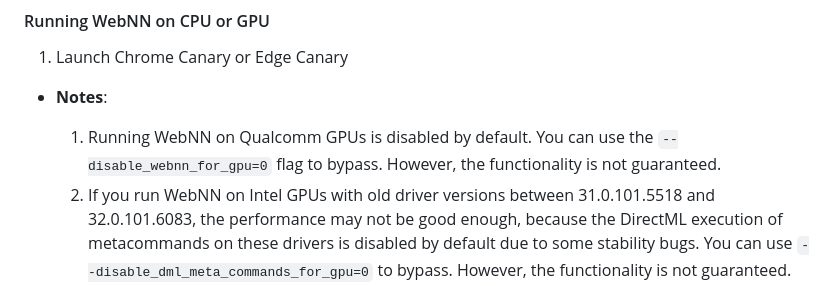
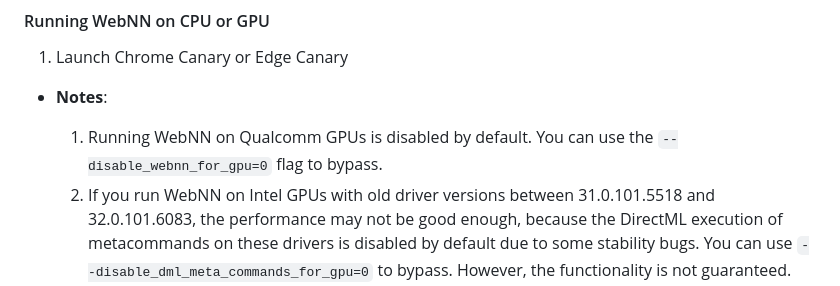
Before and after one commit to webmachinelearning/webnn-samples, a Markdown page: README.md, the part around the change. Rendered like a GitHub page.

Commit message:
address belem's comments

```diff
--- a/README.md
+++ b/README.md
@@ -58,7 +58,7 @@ To get started with WebNN on Intel AI PCs you will need:
 
 * **Notes**:
 
-  1. Running WebNN on Qualcomm GPUs is disabled by default. You can use the `--disable_webnn_for_gpu=0` flag to bypass. However, the functionality is not guaranteed.
+  1. Running WebNN on Qualcomm GPUs is disabled by default. You can use the `--disable_webnn_for_gpu=0` flag to bypass.
   2. If you run WebNN on Intel GPUs with old driver versions between 31.0.101.5518 and 32.0.101.6083, the performance may not be good enough, because the DirectML execution of metacommands on these drivers is disabled by default due to some stability bugs. You can use `--disable_dml_meta_commands_for_gpu=0` to bypass. However, the functionality is not guaranteed.
 
 #### Running WebNN on NPU
```
